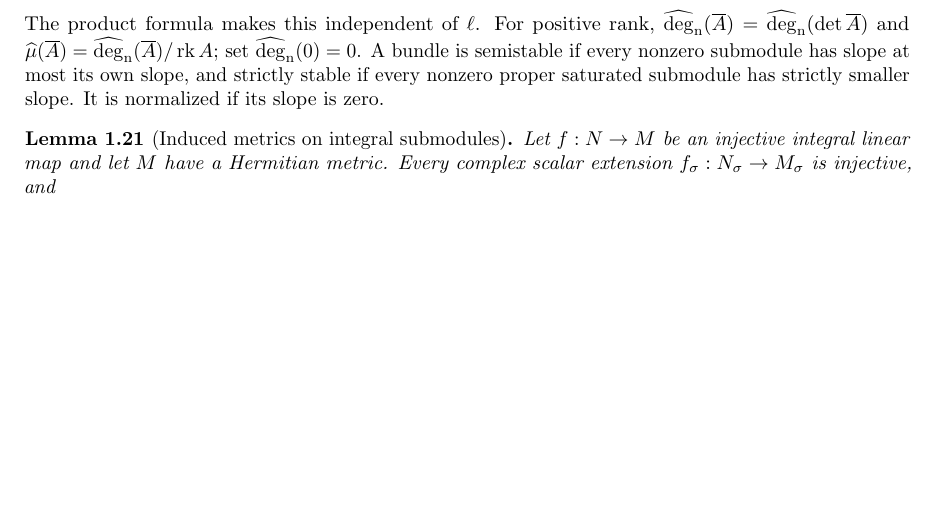
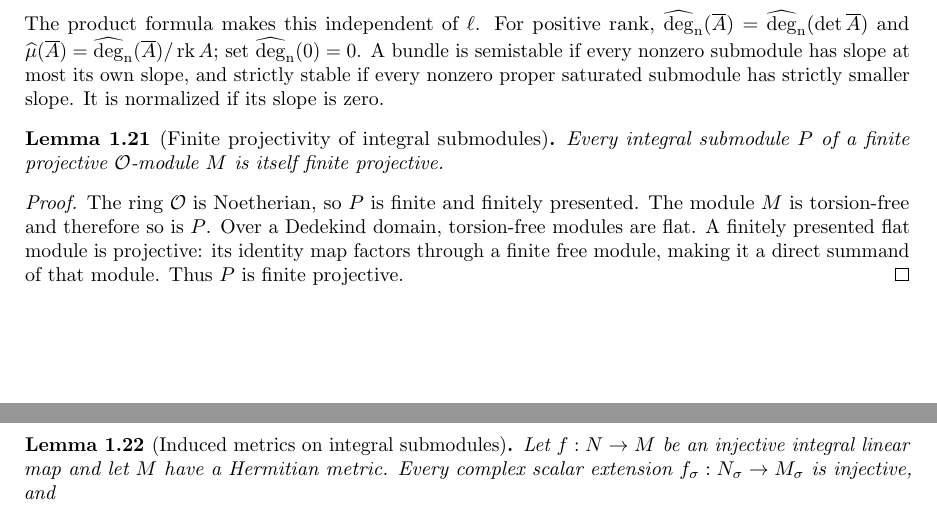
Before and after one commit to YijunYuan/AdelicBostConjecture, a LaTeX thesis (blueprint/src/web.tex, which reads blueprint/src/arithmetic.tex): part of page 5 of 31 before the commit and two parts of pages 5 and 6 of 31 after it, the two joined at a grey line, cut so that both start at the same text, the shorter picture padded with empty space. Compiled offline with pdfLaTeX.

Commit message:
feat(arithmetic): prove finite projectivity of all integral submodules
Summary: Dedekind torsion-freeness implies flatness, and Noetherian finite presentation gives projectivity; the induced-metric construction is now available for every integral submodule of a Hermitian bundle.
Archon-Commit: agent
Archon-Run: 0004
Archon-Role: horizon
Archon-Session: 0004-horizon-BOST-ARITH
Archon-Task: BOST-ARITH
Archon-Projects: BostConjecture

```diff
--- a/blueprint/src/arithmetic.tex
+++ b/blueprint/src/arithmetic.tex
@@ -397,6 +397,19 @@ slope, and strictly stable if every nonzero proper saturated submodule has
 strictly smaller slope. It is normalized if its slope is zero.
 \end{definition}
 
+\begin{lemma}[Finite projectivity of integral submodules]
+\label{lem:integral-submodule-projective}\notready
+Every integral submodule $P$ of a finite projective $\Ocal$-module $M$
+is itself finite projective.
+\end{lemma}
+\begin{proof}
+The ring $\Ocal$ is Noetherian, so $P$ is finite and finitely presented.
+The module $M$ is torsion-free and therefore so is $P$. Over a Dedekind
+domain, torsion-free modules are flat. A finitely presented flat module
+is projective: its identity map factors through a finite free module,
+making it a direct summand of that module. Thus $P$ is finite projective.
+\end{proof}
+
 \begin{lemma}[Induced metrics on integral submodules]
 \label{lem:induced-hermitian-metric}
 \uses{def:hermitian-metric}\notready
```
Also changed, not shown: 1 other file.
